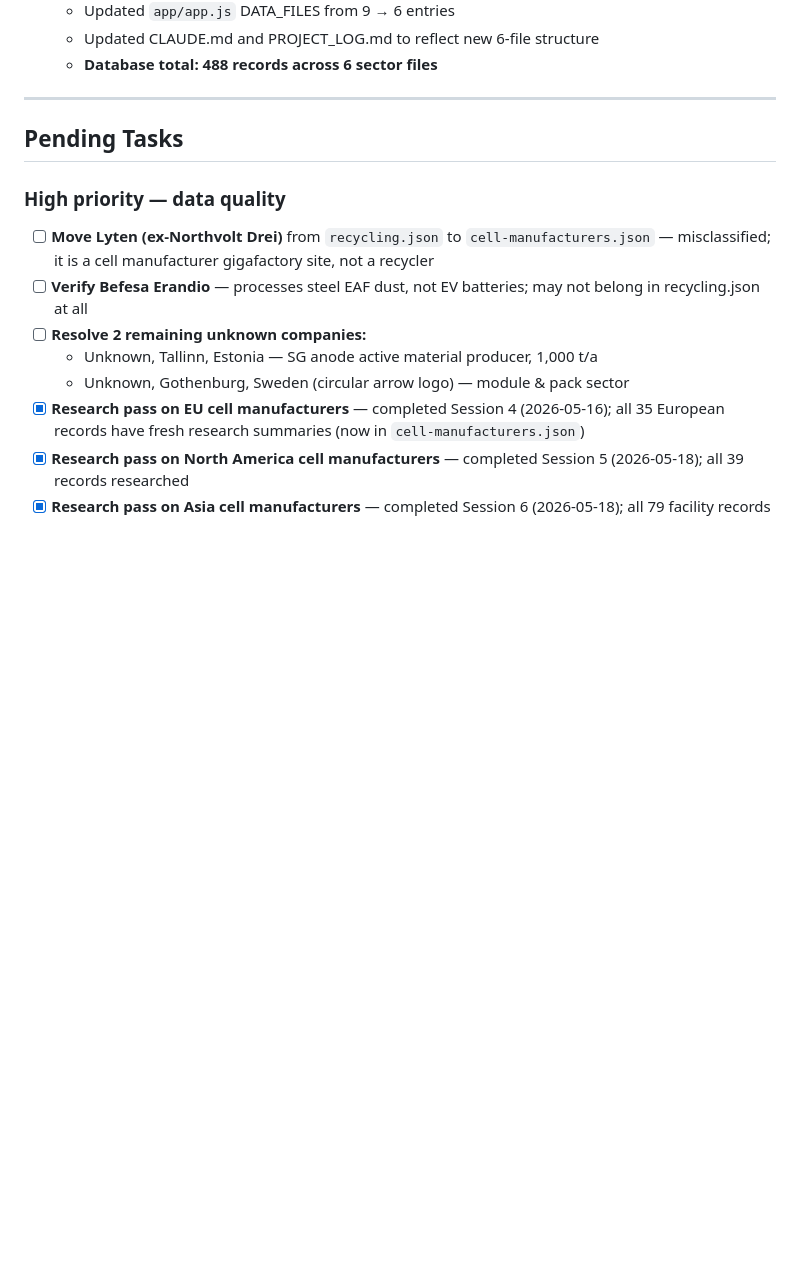
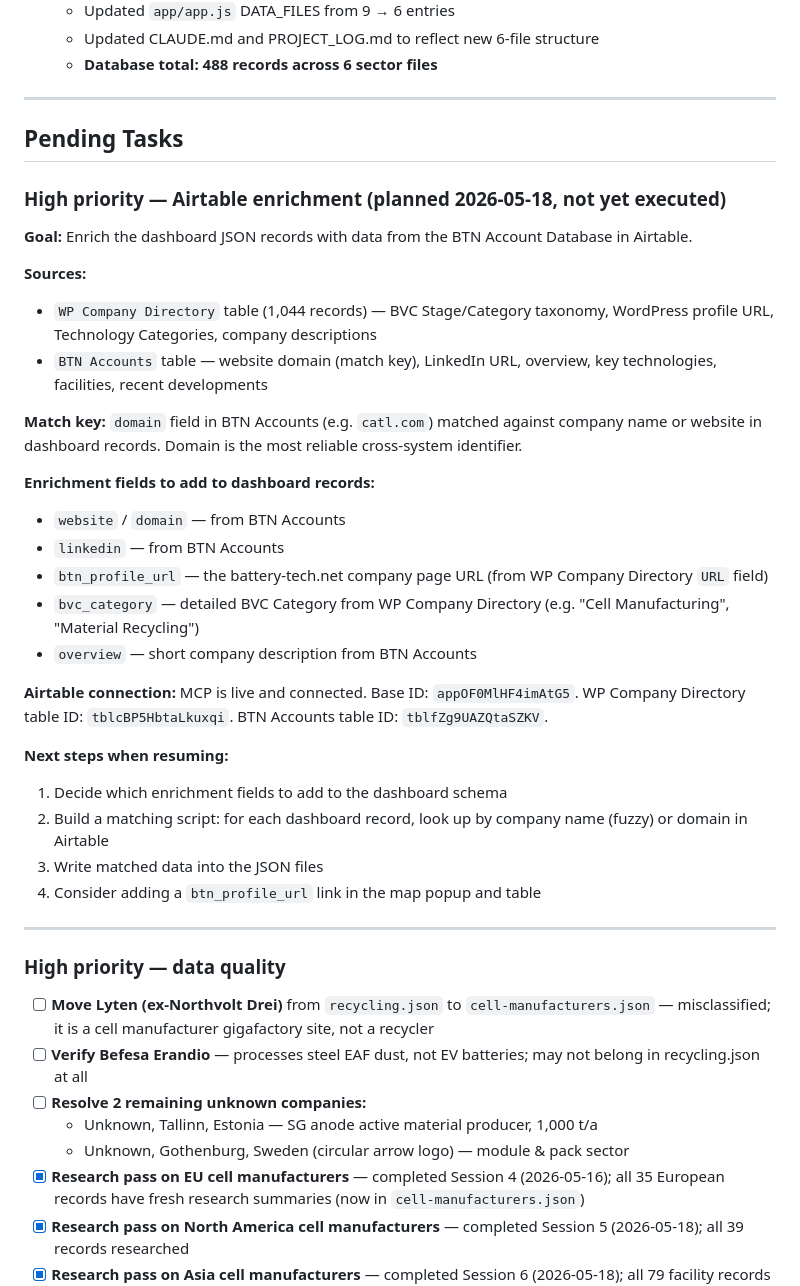
Before and after one commit to JulianRenpenning/BTN_BVC-Company-Database-Dashboard, a Markdown page: PROJECT_LOG.md, the part around the change. Rendered like a GitHub page; blank space fills up the shorter version.

Commit message:
Document Airtable enrichment plan in CLAUDE.md and PROJECT_LOG.md
Added session-start reminder and detailed enrichment plan:
- Match dashboard records to WP Company Directory + BTN Accounts via domain
- Enrich with website, LinkedIn, btn_profile_url, bvc_category, overview
- Airtable MCP connection confirmed live; base/table IDs documented

Co-Authored-By: Claude Sonnet 4.6 <noreply@anthropic.com>

```diff
--- a/PROJECT_LOG.md
+++ b/PROJECT_LOG.md
@@ -320,6 +320,33 @@ reference-data/
 
 ## Pending Tasks
 
+### High priority — Airtable enrichment (planned 2026-05-18, not yet executed)
+
+**Goal:** Enrich the dashboard JSON records with data from the BTN Account Database in Airtable.
+
+**Sources:**
+- `WP Company Directory` table (1,044 records) — BVC Stage/Category taxonomy, WordPress profile URL, Technology Categories, company descriptions
+- `BTN Accounts` table — website domain (match key), LinkedIn URL, overview, key technologies, facilities, recent developments
+
+**Match key:** `domain` field in BTN Accounts (e.g. `catl.com`) matched against company name or website in dashboard records. Domain is the most reliable cross-system identifier.
+
+**Enrichment fields to add to dashboard records:**
+- `website` / `domain` — from BTN Accounts
+- `linkedin` — from BTN Accounts
+- `btn_profile_url` — the battery-tech.net company page URL (from WP Company Directory `URL` field)
+- `bvc_category` — detailed BVC Category from WP Company Directory (e.g. "Cell Manufacturing", "Material Recycling")
+- `overview` — short company description from BTN Accounts
+
+**Airtable connection:** MCP is live and connected. Base ID: `appOF0MlHF4imAtG5`. WP Company Directory table ID: `tblcBP5HbtaLkuxqi`. BTN Accounts table ID: `tblfZg9UAZQtaSZKV`.
+
+**Next steps when resuming:**
+1. Decide which enrichment fields to add to the dashboard schema
+2. Build a matching script: for each dashboard record, look up by company name (fuzzy) or domain in Airtable
+3. Write matched data into the JSON files
+4. Consider adding a `btn_profile_url` link in the map popup and table
+
+---
+
 ### High priority — data quality
 
 - [ ] **Move Lyten (ex-Northvolt Drei)** from `recycling.json` to `cell-manufacturers.json` — misclassified; it is a cell manufacturer gigafactory site, not a recycler
```
Also changed, not shown: CLAUDE.md (+3 -0 lines).
